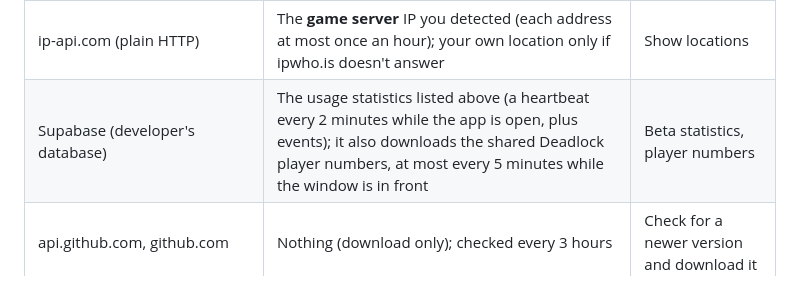
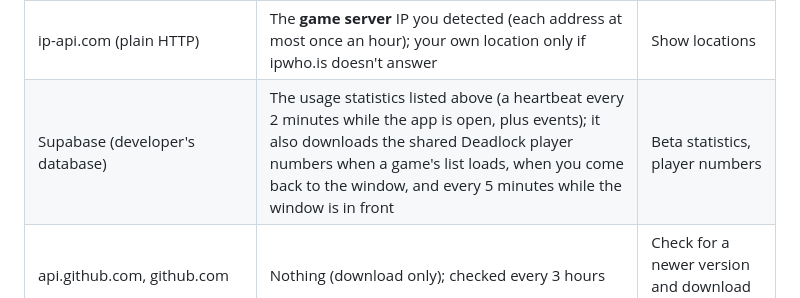
Before and after one commit to ldo2x/2XPing, a Markdown page: SECURITY.md, the part around the change. GitHub-like rendering.

Commit message:
Task 8: SECURITY.md: when the shared player numbers are read
Co-Authored-By: Claude Opus 5.5 <noreply@anthropic.com>

```diff
--- a/SECURITY.md
+++ b/SECURITY.md
@@ -55,7 +55,7 @@ To have your data removed, contact the developer (Discord `2x.x`) with the name
 | The game servers themselves (Valve, Tencent Cloud) | A ping (ICMP or a TCP connect) | Ping per region |
 | ipwho.is (HTTPS) | A once-a-day lookup of your own city, country and provider (at most every 30 minutes when it fails) | Usage statistics |
 | ip-api.com (plain HTTP) | The **game server** IP you detected (each address at most once an hour); your own location only if ipwho.is doesn't answer | Show locations |
-| Supabase (developer's database) | The usage statistics listed above (a heartbeat every 2 minutes while the app is open, plus events); it also downloads the shared Deadlock player numbers, at most every 5 minutes while the window is in front | Beta statistics, player numbers |
+| Supabase (developer's database) | The usage statistics listed above (a heartbeat every 2 minutes while the app is open, plus events); it also downloads the shared Deadlock player numbers when a game's list loads, when you come back to the window, and every 5 minutes while the window is in front | Beta statistics, player numbers |
 | api.github.com, github.com | Nothing (download only); checked every 3 hours | Check for a newer version and download it |
 | Your own relay agent | Game server address + your token | Measure relay -> server ping |
 
```
